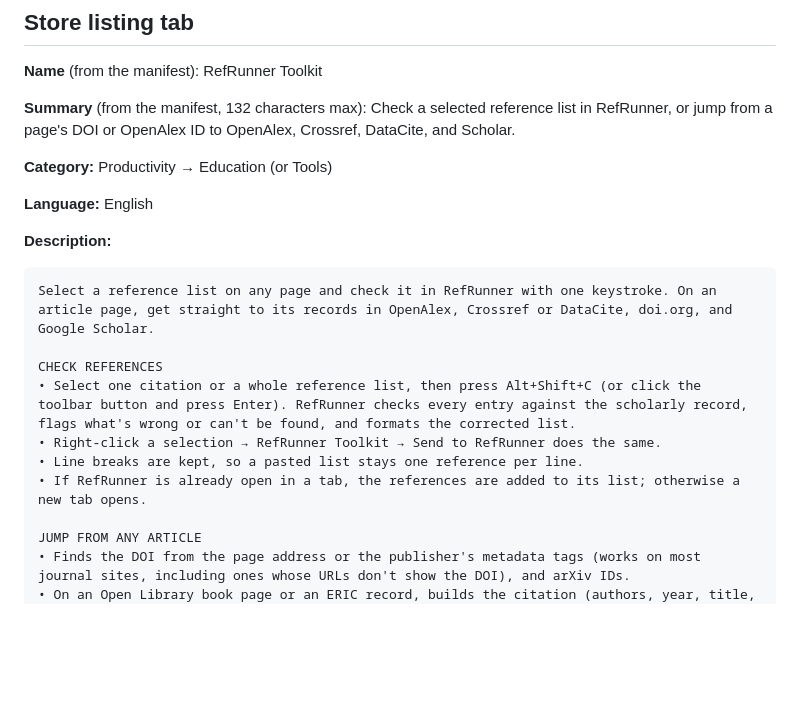
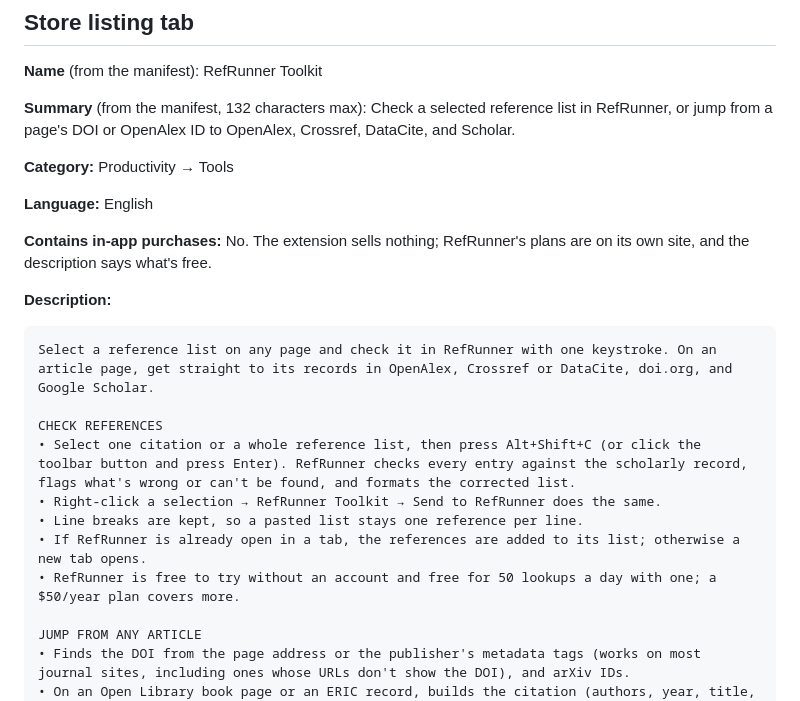
Before and after one commit to literatecomputing/refrunner-toolkit, a Markdown page: store/LISTING.md, the part around the change. Drawn GitHub-style; blank space fills up the shorter version.

Commit message:
Listing: say what RefRunner costs; no in-app purchases; Tools category
Co-Authored-By: Claude Opus 5.5 <noreply@anthropic.com>
Claude-Session: https://claude.ai/code/session_0155qoeaNSUzENmLbfm4XGmY

```diff
--- a/store/LISTING.md
+++ b/store/LISTING.md
@@ -11,9 +11,12 @@ Copy each block into the matching field of the developer dashboard
 **Summary** (from the manifest, 132 characters max):
 Check a selected reference list in RefRunner, or jump from a page's DOI or OpenAlex ID to OpenAlex, Crossref, DataCite, and Scholar.
 
-**Category:** Productivity → Education (or Tools)
+**Category:** Productivity → Tools
 
 **Language:** English
+
+**Contains in-app purchases:** No. The extension sells nothing; RefRunner's plans are on its own
+site, and the description says what's free.
 
 **Description:**
 
@@ -25,6 +28,7 @@ CHECK REFERENCES
 • Right-click a selection → RefRunner Toolkit → Send to RefRunner does the same.
 • Line breaks are kept, so a pasted list stays one reference per line.
 • If RefRunner is already open in a tab, the references are added to its list; otherwise a new tab opens.
+• RefRunner is free to try without an account and free for 50 lookups a day with one; a $50/year plan covers more.
 
 JUMP FROM ANY ARTICLE
 • Finds the DOI from the page address or the publisher's metadata tags (works on most journal sites, including ones whose URLs don't show the DOI), and arXiv IDs.
```
